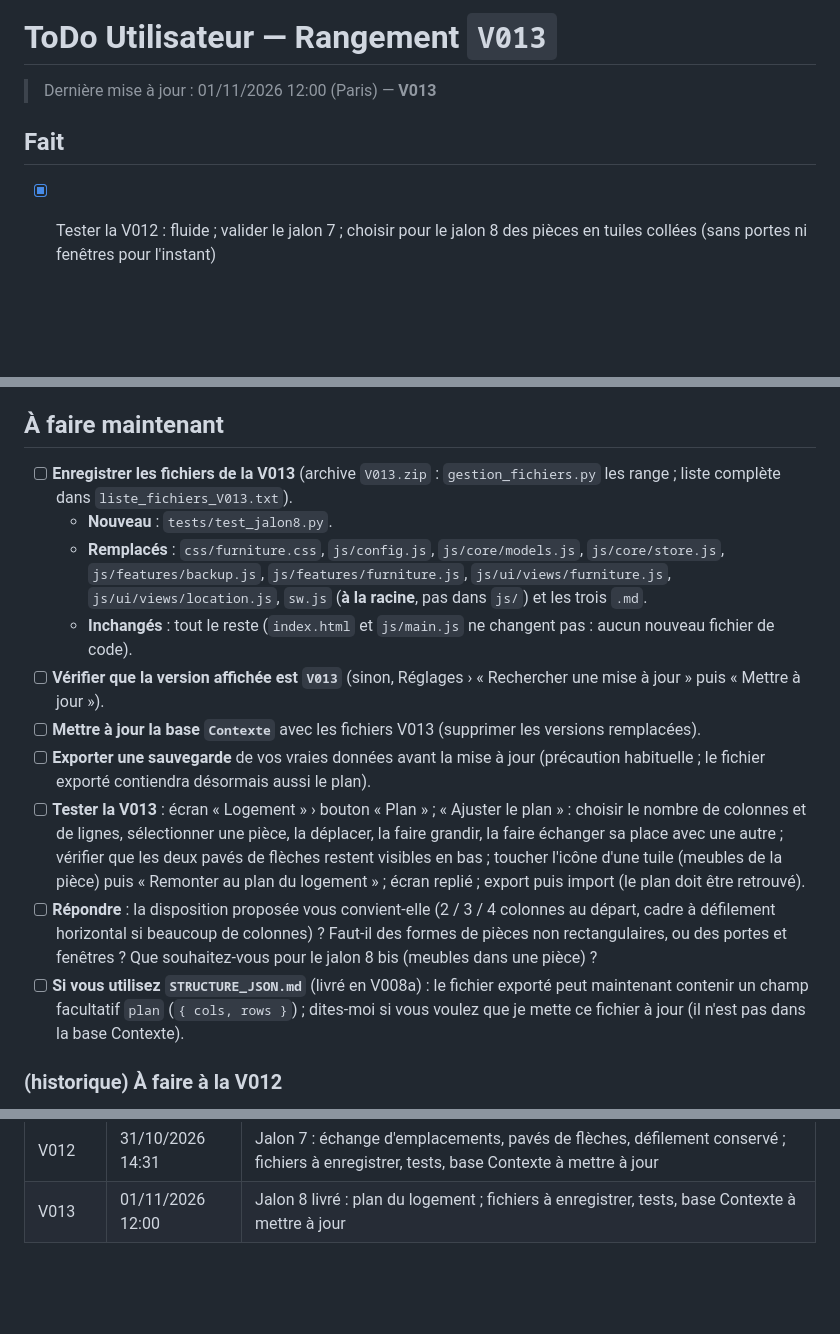
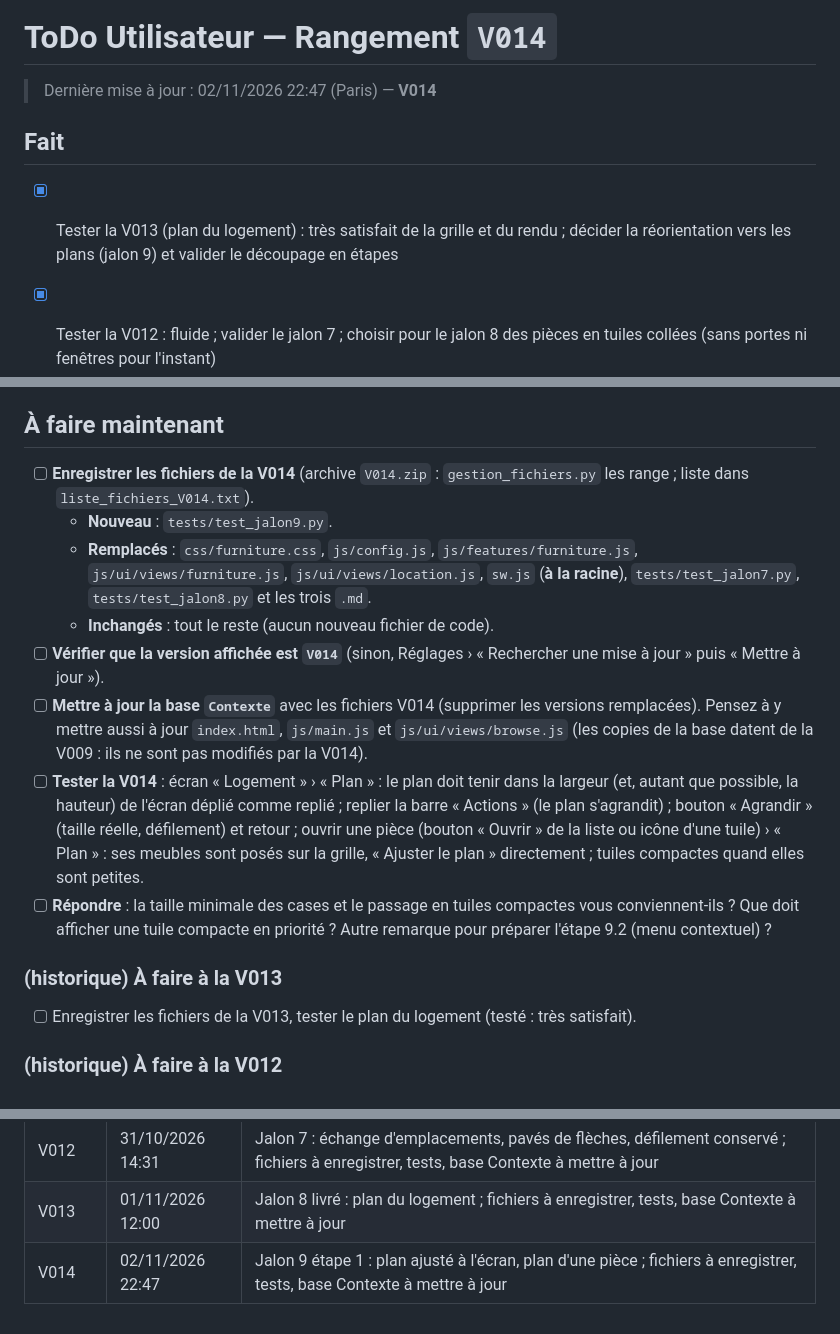
Before and after one commit to Arcturusfr/rangement, a Markdown page: doc/ToDo_Utilisateur.md, 3 parts joined by grey strips. GitHub-like rendering; blank space fills up the shorter version.

Commit message:
V014 : doc/ToDo_Utilisateur.md

```diff
--- a/doc/ToDo_Utilisateur.md
+++ b/doc/ToDo_Utilisateur.md
@@ -1,16 +1,17 @@
 <!--
   ToDo_Utilisateur.md — Application « Rangement »
-  Version : V013
-  Horodatage : 2026-11-01 12:00 (heure de Paris)
-  Résumé : V013 livrée — fichiers à enregistrer et tests.
+  Version : V014
+  Horodatage : 2026-11-02 22:47 (heure de Paris)
+  Résumé : V014 livrée — fichiers à enregistrer et tests.
 -->
 
-# ToDo Utilisateur — Rangement `V013`
+# ToDo Utilisateur — Rangement `V014`
 
-> Dernière mise à jour : 01/11/2026 12:00 (Paris) — **V013**
+> Dernière mise à jour : 02/11/2026 22:47 (Paris) — **V014**
 
 ## Fait
 
+- [x] Tester la V013 (plan du logement) : très satisfait de la grille et du rendu ; décider la réorientation vers les plans (jalon 9) et valider le découpage en étapes
 - [x] Tester la V012 : fluide ; valider le jalon 7 ; choisir pour le jalon 8 des pièces en tuiles collées (sans portes ni fenêtres pour l'instant)
 - [x] Tester la V011 sur le Z Fold : fonctionne bien et fluide ; trois améliorations demandées (échange, défilement, pavé de flèches)
 - [x] Tester la vue graphique V010 (Z Fold, iPad) et répondre au sujet de la grille (deux bandes ; flèches)
@@ -36,16 +37,18 @@
 
 ## À faire maintenant
 
-- [ ] **Enregistrer les fichiers de la V013** (archive `V013.zip` : `gestion_fichiers.py` les range ; liste complète dans `liste_fichiers_V013.txt`).
-  - **Nouveau** : `tests/test_jalon8.py`.
-  - **Remplacés** : `css/furniture.css`, `js/config.js`, `js/core/models.js`, `js/core/store.js`, `js/features/backup.js`, `js/features/furniture.js`, `js/ui/views/furniture.js`, `js/ui/views/location.js`, `sw.js` (**à la racine**, pas dans `js/`) et les trois `.md`.
-  - **Inchangés** : tout le reste (`index.html` et `js/main.js` ne changent pas : aucun nouveau fichier de code).
-- [ ] **Vérifier que la version affichée est `V013`** (sinon, Réglages › « Rechercher une mise à jour » puis « Mettre à jour »).
-- [ ] **Mettre à jour la base `Contexte`** avec les fichiers V013 (supprimer les versions remplacées).
-- [ ] **Exporter une sauvegarde** de vos vraies données avant la mise à jour (précaution habituelle ; le fichier exporté contiendra désormais aussi le plan).
-- [ ] **Tester la V013** : écran « Logement » › bouton « Plan » ; « Ajuster le plan » : choisir le nombre de colonnes et de lignes, sélectionner une pièce, la déplacer, la faire grandir, la faire échanger sa place avec une autre ; vérifier que les deux pavés de flèches restent visibles en bas ; toucher l'icône d'une tuile (meubles de la pièce) puis « Remonter au plan du logement » ; écran replié ; export puis import (le plan doit être retrouvé).
-- [ ] **Répondre** : la disposition proposée vous convient-elle (2 / 3 / 4 colonnes au départ, cadre à défilement horizontal si beaucoup de colonnes) ? Faut-il des formes de pièces non rectangulaires, ou des portes et fenêtres ? Que souhaitez-vous pour le jalon 8 bis (meubles dans une pièce) ?
-- [ ] **Si vous utilisez `STRUCTURE_JSON.md`** (livré en V008a) : le fichier exporté peut maintenant contenir un champ facultatif `plan` (`{ cols, rows }`) ; dites-moi si vous voulez que je mette ce fichier à jour (il n'est pas dans la base Contexte).
+- [ ] **Enregistrer les fichiers de la V014** (archive `V014.zip` : `gestion_fichiers.py` les range ; liste dans `liste_fichiers_V014.txt`).
+  - **Nouveau** : `tests/test_jalon9.py`.
+  - **Remplacés** : `css/furniture.css`, `js/config.js`, `js/features/furniture.js`, `js/ui/views/furniture.js`, `js/ui/views/location.js`, `sw.js` (**à la racine**), `tests/test_jalon7.py`, `tests/test_jalon8.py` et les trois `.md`.
+  - **Inchangés** : tout le reste (aucun nouveau fichier de code).
+- [ ] **Vérifier que la version affichée est `V014`** (sinon, Réglages › « Rechercher une mise à jour » puis « Mettre à jour »).
+- [ ] **Mettre à jour la base `Contexte`** avec les fichiers V014 (supprimer les versions remplacées). Pensez à y mettre aussi à jour `index.html`, `js/main.js` et `js/ui/views/browse.js` (les copies de la base datent de la V009 : ils ne sont pas modifiés par la V014).
+- [ ] **Tester la V014** : écran « Logement » › « Plan » : le plan doit tenir dans la largeur (et, autant que possible, la hauteur) de l'écran déplié comme replié ; replier la barre « Actions » (le plan s'agrandit) ; bouton « Agrandir » (taille réelle, défilement) et retour ; ouvrir une pièce (bouton « Ouvrir » de la liste ou icône d'une tuile) › « Plan » : ses meubles sont posés sur la grille, « Ajuster le plan » directement ; tuiles compactes quand elles sont petites.
+- [ ] **Répondre** : la taille minimale des cases et le passage en tuiles compactes vous conviennent-ils ? Que doit afficher une tuile compacte en priorité ? Autre remarque pour préparer l'étape 9.2 (menu contextuel) ?
+
+### (historique) À faire à la V013
+
+- [ ] Enregistrer les fichiers de la V013, tester le plan du logement (testé : très satisfait).
 
 ### (historique) À faire à la V012
 
@@ -99,3 +102,4 @@
 | V011 | 30/10/2026 00:22 | Jalon 7 : grille de placement des meubles ; fichiers à enregistrer, tests, base Contexte à mettre à jour |
 | V012 | 31/10/2026 14:31 | Jalon 7 : échange d'emplacements, pavés de flèches, défilement conservé ; fichiers à enregistrer, tests, base Contexte à mettre à jour |
 | V013 | 01/11/2026 12:00 | Jalon 8 livré : plan du logement ; fichiers à enregistrer, tests, base Contexte à mettre à jour |
+| V014 | 02/11/2026 22:47 | Jalon 9 étape 1 : plan ajusté à l'écran, plan d'une pièce ; fichiers à enregistrer, tests, base Contexte à mettre à jour |
```
